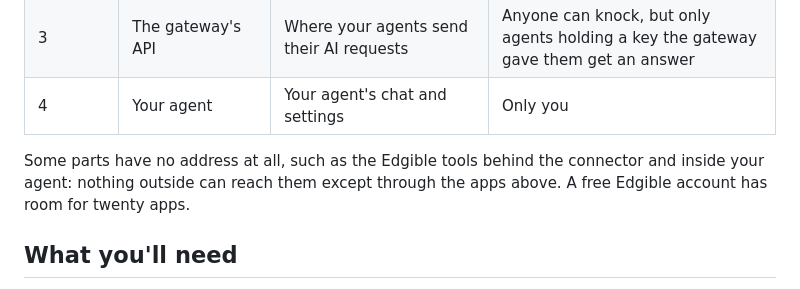
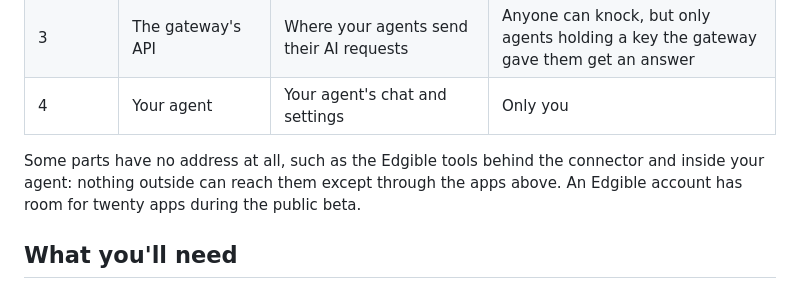
Before and after one commit to Edgible/edgible-ai, a Markdown page: playbooks/your-own-ai-agent.md, the part around the change. GitHub-like rendering.

Commit message:
Playbook draft: the app limit, as Edgible states it
Co-Authored-By: Claude Opus 5.5 <noreply@anthropic.com>

```diff
--- a/playbooks/your-own-ai-agent.md
+++ b/playbooks/your-own-ai-agent.md
@@ -44,7 +44,7 @@ Five apps in all, each a web address with its own rule for who gets in. You'll s
 | 3 | The gateway's API | Where your agents send their AI requests | Anyone can knock, but only agents holding a key the gateway gave them get an answer |
 | 4 | Your agent | Your agent's chat and settings | Only you |
 
-Some parts have no address at all, such as the Edgible tools behind the connector and inside your agent: nothing outside can reach them except through the apps above. A free Edgible account has room for twenty apps.
+Some parts have no address at all, such as the Edgible tools behind the connector and inside your agent: nothing outside can reach them except through the apps above. An Edgible account has room for twenty apps during the public beta.
 
 ## What you'll need
 
```
